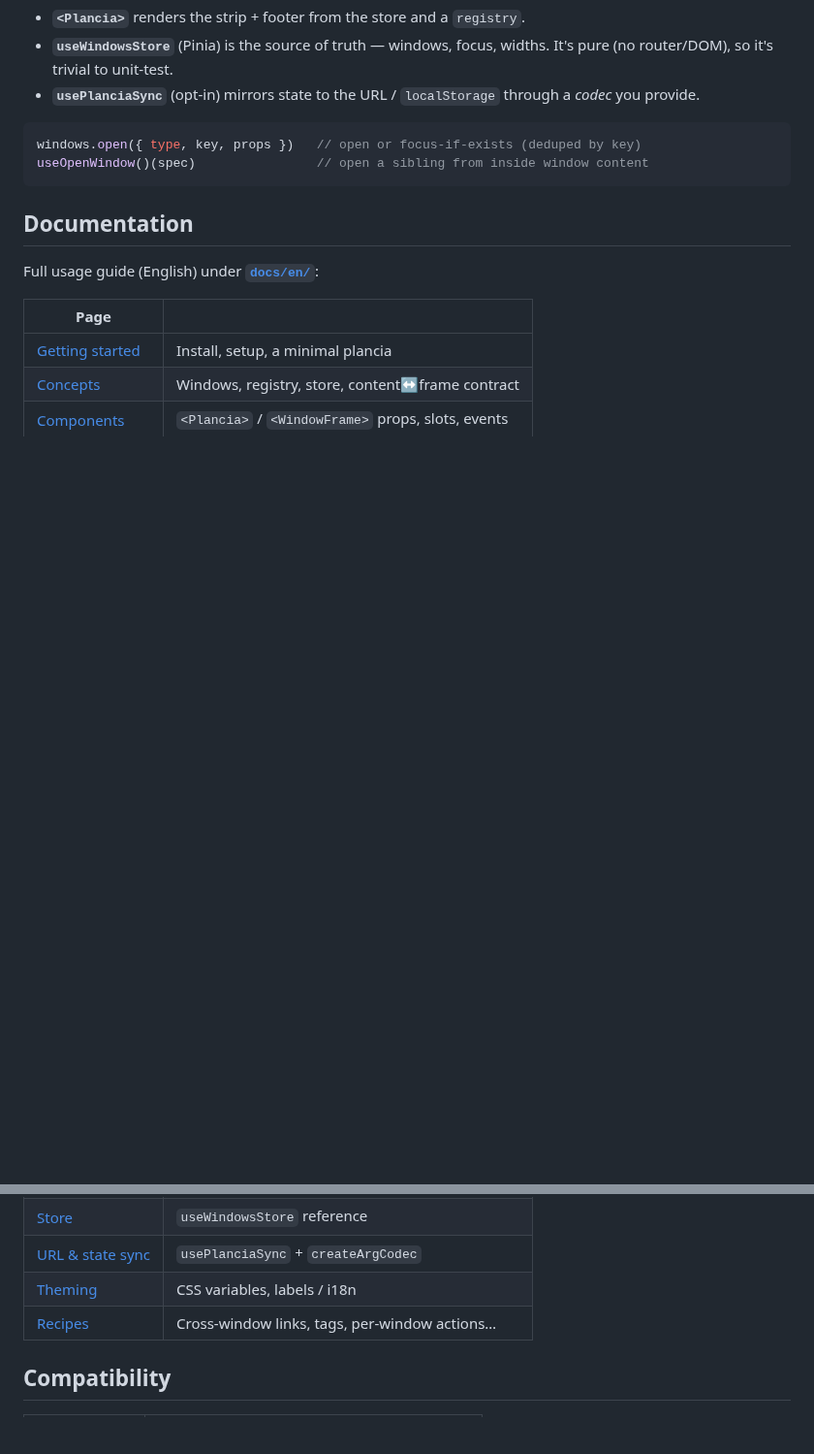
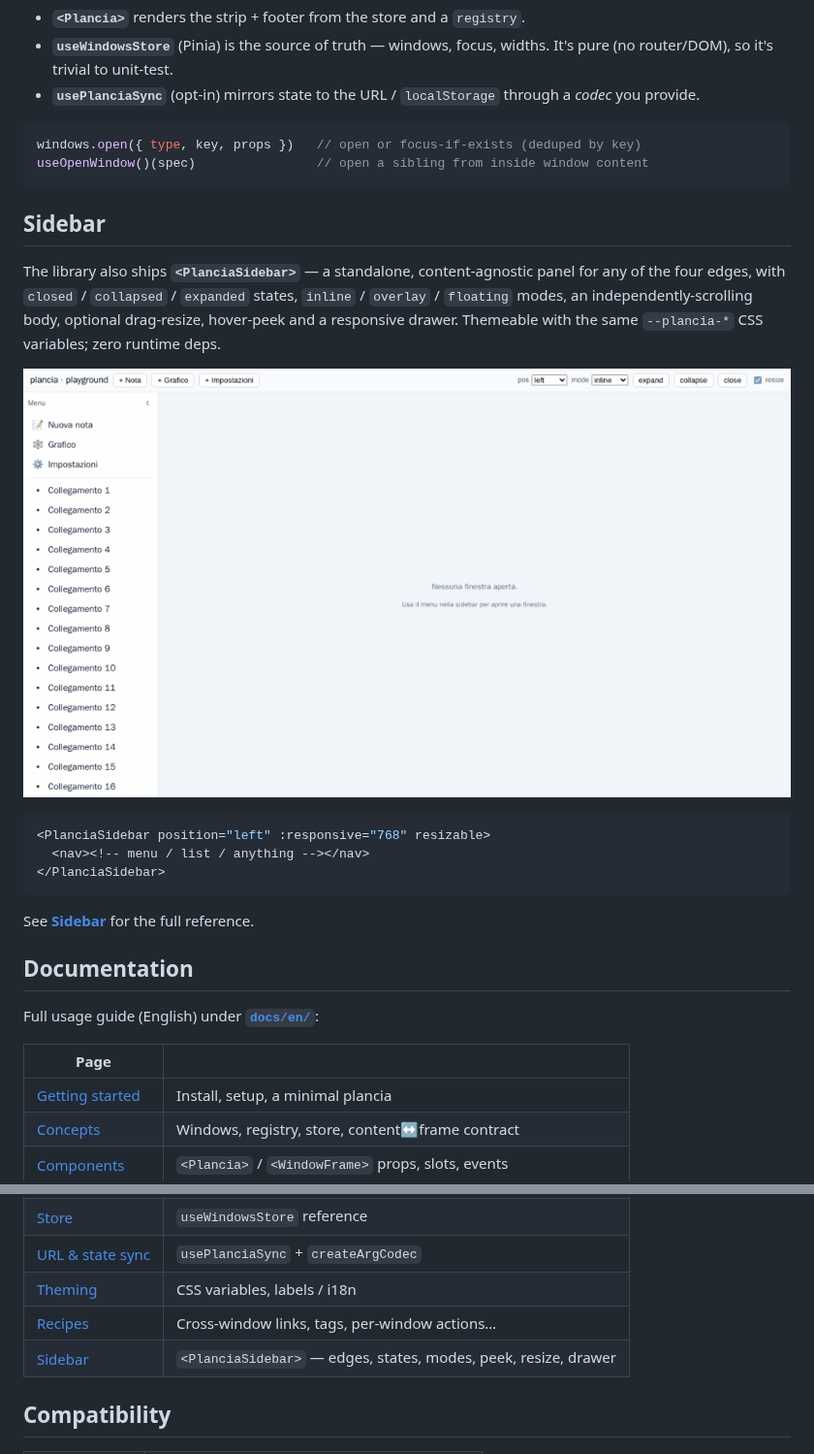
Before and after one commit to daniele-chiappa/plancia, a Markdown page: README.md, 2 parts joined by grey strips. Shown at 97% size. Drawn GitHub-style; pictures changed too: docs/assets/plancia-sidebar-demo.gif (added); blank space fills up the shorter version.

````diff
--- a/README.md
+++ b/README.md
@@ -108,6 +108,24 @@ windows.open({ type, key, props })   // open or focus-if-exists (deduped by key)
 useOpenWindow()(spec)                // open a sibling from inside window content
 ```
 
+## Sidebar
+
+The library also ships **`<PlanciaSidebar>`** — a standalone, content-agnostic
+panel for any of the four edges, with `closed` / `collapsed` / `expanded` states,
+`inline` / `overlay` / `floating` modes, an independently-scrolling body, optional
+drag-resize, hover-peek and a responsive drawer. Themeable with the same
+`--plancia-*` CSS variables; zero runtime deps.
+
+![PlanciaSidebar demo](docs/assets/plancia-sidebar-demo.gif)
+
+```vue
+<PlanciaSidebar position="left" :responsive="768" resizable>
+  <nav><!-- menu / list / anything --></nav>
+</PlanciaSidebar>
+```
+
+See **[Sidebar](docs/en/sidebar.md)** for the full reference.
+
 ## Documentation
 
 Full usage guide (English) under **[`docs/en/`](docs/en/README.md)**:
@@ -121,6 +139,7 @@ Full usage guide (English) under **[`docs/en/`](docs/en/README.md)**:
 | [URL & state sync](docs/en/url-sync.md) | `usePlanciaSync` + `createArgCodec` |
 | [Theming](docs/en/theming.md) | CSS variables, labels / i18n |
 | [Recipes](docs/en/recipes.md) | Cross-window links, tags, per-window actions… |
+| [Sidebar](docs/en/sidebar.md) | `<PlanciaSidebar>` — edges, states, modes, peek, resize, drawer |
 
 ## Compatibility
 
````
Also changed, not shown: CHANGELOG.md (+15 -1 lines), docs/en/README.md (+1 -0 lines), docs/en/sidebar.md (added, +250 -0 lines), 9 other files.
